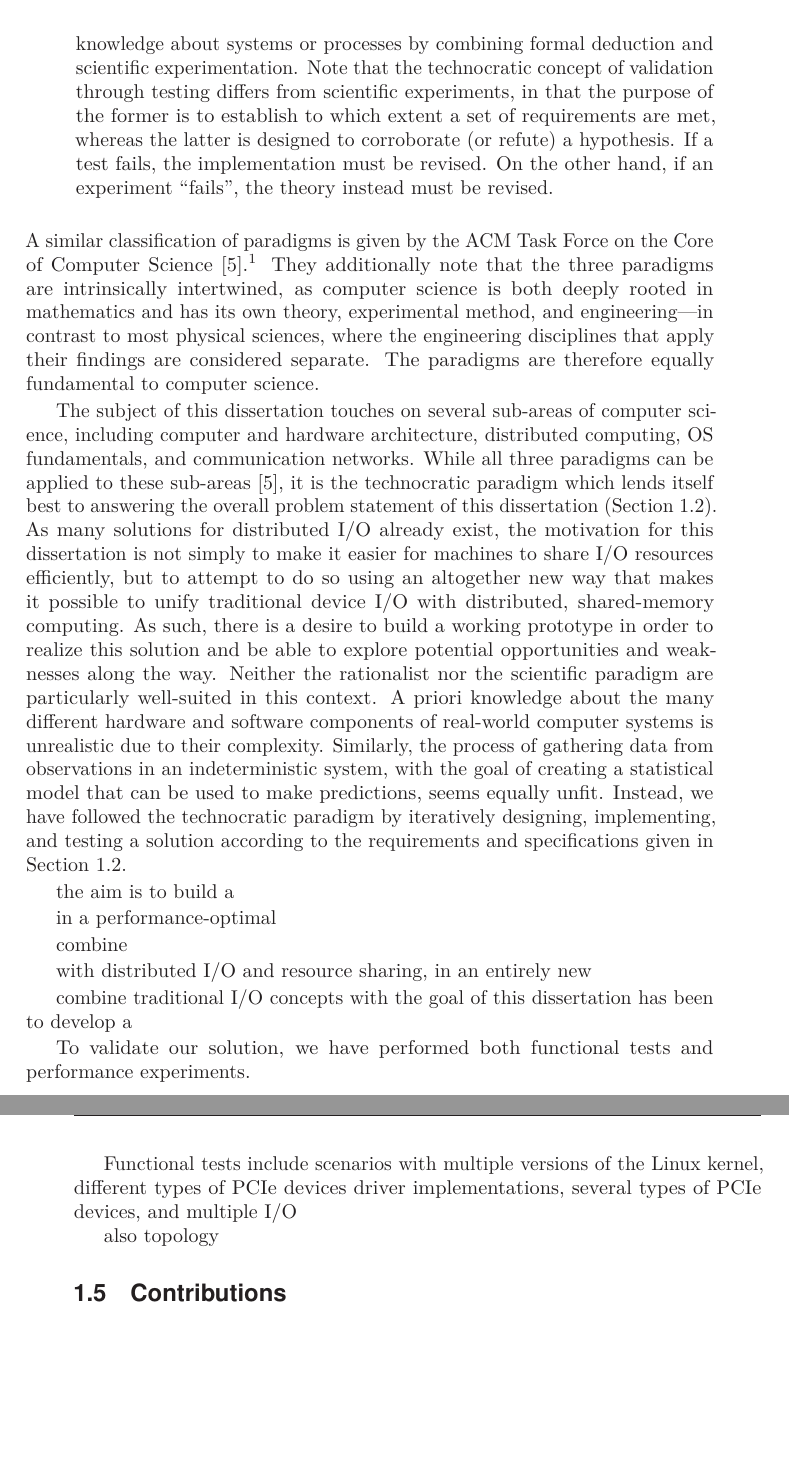
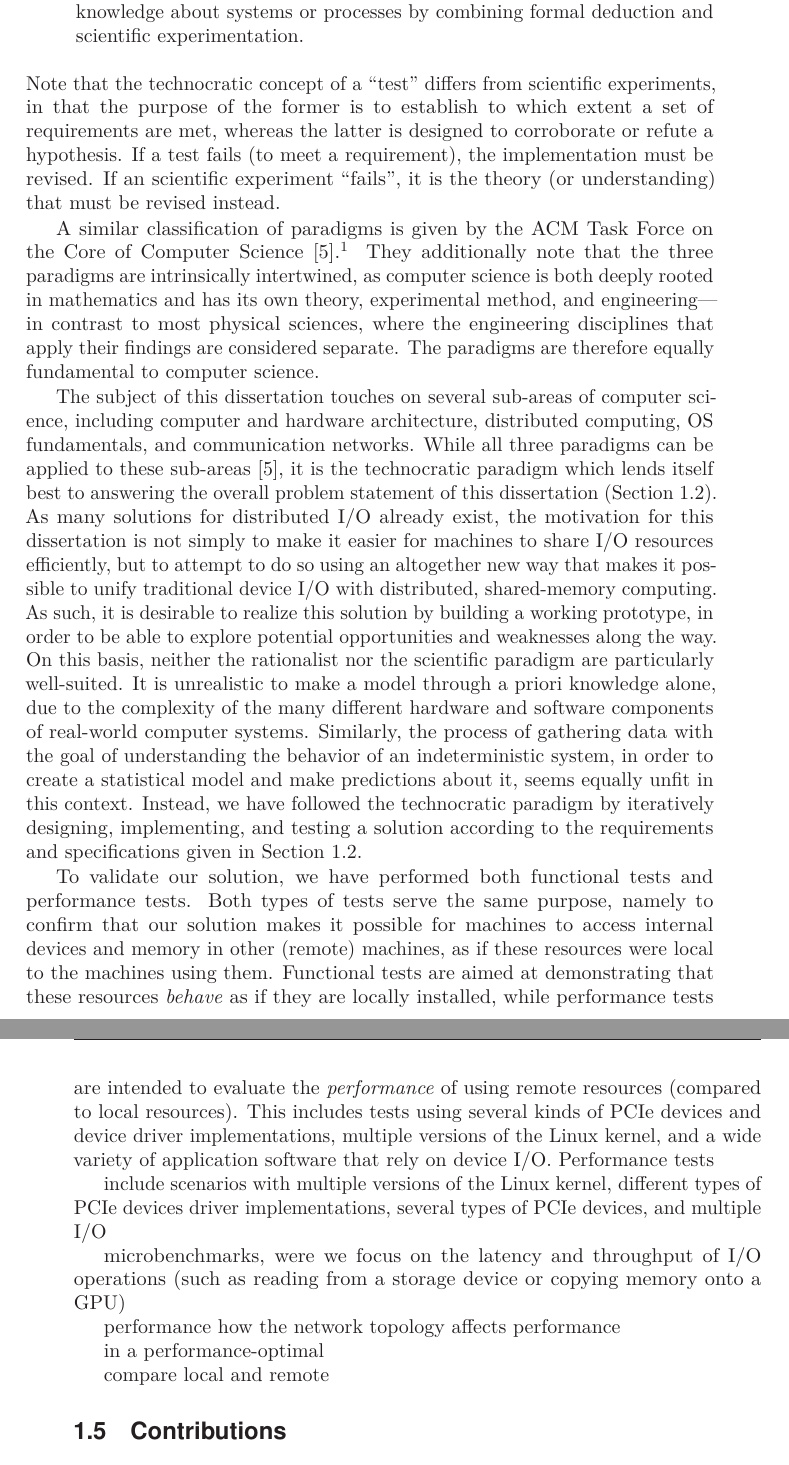
Before and after one commit to enfiskutensykkel/phd-thesis, a LaTeX thesis (main.tex, which reads sections/introduction.tex): two parts of pages 25 and 26 of 51, joined at a grey line, cut so that both start at the same text, the shorter picture padded with empty space. Compiled offline with pdfLaTeX.

Commit message:
research method

```diff
--- a/sections/introduction.tex
+++ b/sections/introduction.tex
@@ -373,11 +375,15 @@ According to Eden~\cite{Eden2007}, computer~science as a discipline can broadly
         The paradigm seeks probable, a~posteriori knowledge about systems or processes through implementation (or prototyping) and empirical validation in the form of testing.
     \item The scientific paradigm, which defines computer~science as a natural (empirical) science.
         The paradigm seeks both a~priori and a~posteriori knowledge about systems or processes by combining formal deduction and scientific experimentation.
-        Note that the technocratic concept of validation through testing differs from scientific experiments, in that the purpose of the former is to establish to which extent a set of requirements are met, whereas the latter is designed to corroborate (or refute) a hypothesis.
-        If a test fails, the implementation must be revised.
-        On the other hand, if an experiment ``fails'', the theory instead must be revised.
 \end{itemize}
+%of validation through testing
+Note that the technocratic concept of a ``test'' differs from scientific experiments, in that the purpose of the former is to establish to which extent a set of requirements are met, whereas the latter is designed to corroborate or refute a hypothesis.
+%%
+If a test fails (to meet a requirement), the implementation must be revised.
 %
+If an scientific experiment ``fails'', it is the theory (or understanding) that must be revised instead.
+
+
 A similar classification of paradigms is given by the ACM Task Force on the Core of Computer Science~\cite{Comer1989}.\footnote{ACM use the names ``theory'', ``design'', and ``abstraction'' for these paradigms instead.}
 %
 They additionally note that the three paradigms are intrinsically intertwined, as computer~science is both deeply rooted in mathematics and has its own theory, experimental method, and engineering---in contrast to most physical sciences, where the engineering disciplines that apply their findings are considered separate.
@@ -392,46 +398,43 @@ While all three paradigms can be applied to these sub-areas~\cite{Comer1989}, it
 %
 As many solutions for distributed \gls{io} already exist, the motivation for this dissertation is not simply to make it easier for machines to share \gls{io} resources efficiently, but to attempt to do so using an altogether new way that makes it possible to unify traditional device \gls{io} with distributed, shared-memory computing.
 %
-As such, there is a desire to build a working prototype in order to realize this solution and be able to explore potential opportunities and weaknesses along the way.
+As such, it is desirable to realize this solution by building a working prototype, in order to be able to explore potential opportunities and weaknesses along the way.
 %
-Neither the rationalist nor the scientific paradigm are particularly well-suited in this context.
+On this basis, neither the rationalist nor the scientific paradigm are particularly well-suited.
 %
-A~priori knowledge about the many different hardware and software components of real-world computer systems is unrealistic due to their complexity.
+It is unrealistic to make a model through a~priori knowledge alone, due to the complexity of the many different hardware and software components of real-world computer systems.
 %
-Similarly, the process of gathering data from observations in an indeterministic system, with the goal of creating a statistical model that can be used to make predictions, seems equally unfit.
+Similarly, the process of gathering data with the goal of understanding the behavior of an indeterministic system, in order to create a statistical model and make predictions about it, seems equally unfit in this context.
 %
 Instead, we have followed the technocratic paradigm by iteratively designing, implementing, and testing a solution according to the requirements and specifications given in \cref{sec:problem}.
 
 
+
+To validate our solution, we have performed both functional tests and performance tests.
 %
-%Our solution is to use the inherent memory-mapping capabilities of \glspl{ntb} to develop a mechanism for making resources appear and behave exactly as if they were part of the local device tree, thus eliminating any distinction between remote and local
-%solution for sharing devices and memory in a way that seamlessly unifies traditional distributed \gls{io} and distributed, shared-memory computing.
-%transparent to even device drivers
+Both types of tests serve the same purpose, namely to confirm that our solution makes it possible for machines to access internal devices and memory in other (remote) machines, as if these resources were local to the machines using them.
+%
+Functional tests are aimed at demonstrating that these resources \emph{behave} as if they are locally installed, while performance tests are intended to evaluate the \emph{performance} of using remote resources (compared to local resources).
+%
+%
+This includes tests using several kinds of \gls{pcie} devices and device driver implementations, multiple versions of the Linux kernel, and a wide variety of application software that rely on device \gls{io}.
+%
+Performance tests
+
+include scenarios with multiple versions of the Linux kernel, different types of \gls{pcie} devices driver implementations, several types of \gls{pcie} devices, and multiple \gls{io}
 
 
-the aim is to build a
-%
+
+microbenchmarks, were we focus on the latency and throughput of \gls{io} operations (such as reading from a storage device or copying memory onto a GPU)
+
+performance
+how the network topology affects performance
 
 
 in a performance-optimal
 
-combine
 
-with distributed \gls{io} and resource sharing, in an entirely new
-
-combine traditional \gls{io} concepts with
-the goal of this dissertation has been to develop a
-
-%
-%
-%
-To validate our solution, we have performed both functional tests and performance experiments.
-
-
-
-Functional tests include scenarios with multiple versions of the Linux kernel, different types of \gls{pcie} devices driver implementations, several types of \gls{pcie} devices, and multiple \gls{io}
-
-also topology
+compare local and remote
 
 %for making it easier to share \gls{io} resources efficiently among machines in a \gls{pcie} cluster as our prototype.
 %
```
Also changed, not shown: sections/introduction.tex (9 more changed lines).
